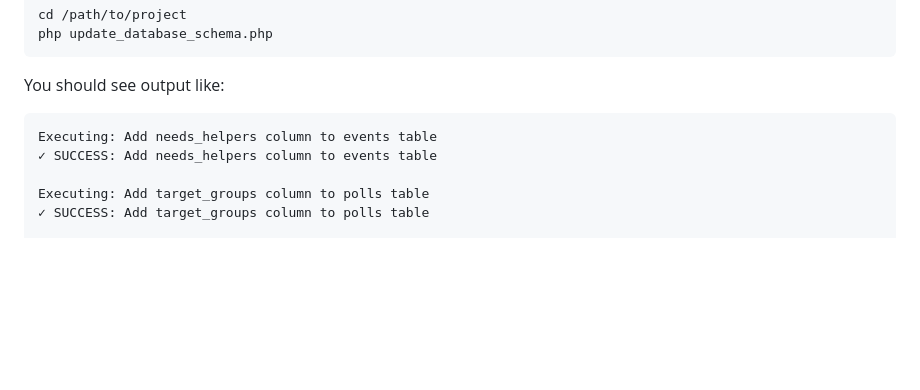
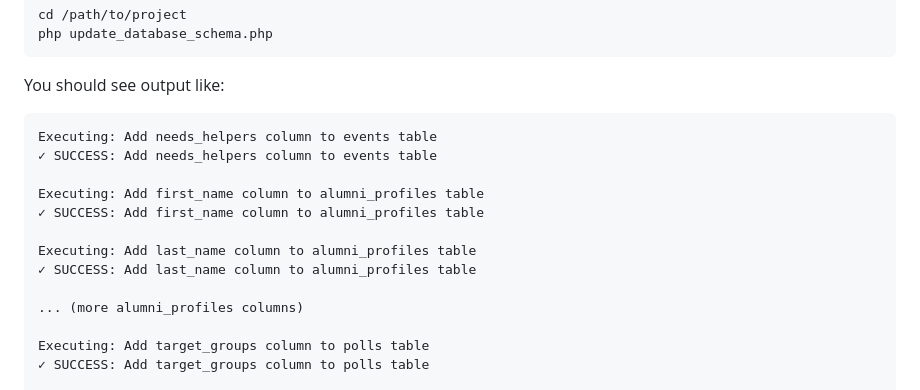
Before and after one commit to tlehmann6300/offer, a Markdown page: QUICKFIX.md, the part around one of its changes. Drawn GitHub-style; blank space fills up the shorter version.

````diff
--- a/QUICKFIX.md
+++ b/QUICKFIX.md
@@ -36,6 +48,14 @@ You should see output like:
 ```
 Executing: Add needs_helpers column to events table
 ✓ SUCCESS: Add needs_helpers column to events table
+
+Executing: Add first_name column to alumni_profiles table
+✓ SUCCESS: Add first_name column to alumni_profiles table
+
+Executing: Add last_name column to alumni_profiles table
+✓ SUCCESS: Add last_name column to alumni_profiles table
+
+... (more alumni_profiles columns)
 
 Executing: Add target_groups column to polls table
 ✓ SUCCESS: Add target_groups column to polls table
````
Also changed, not shown: other parts of QUICKFIX.md (+33 -2 lines).
